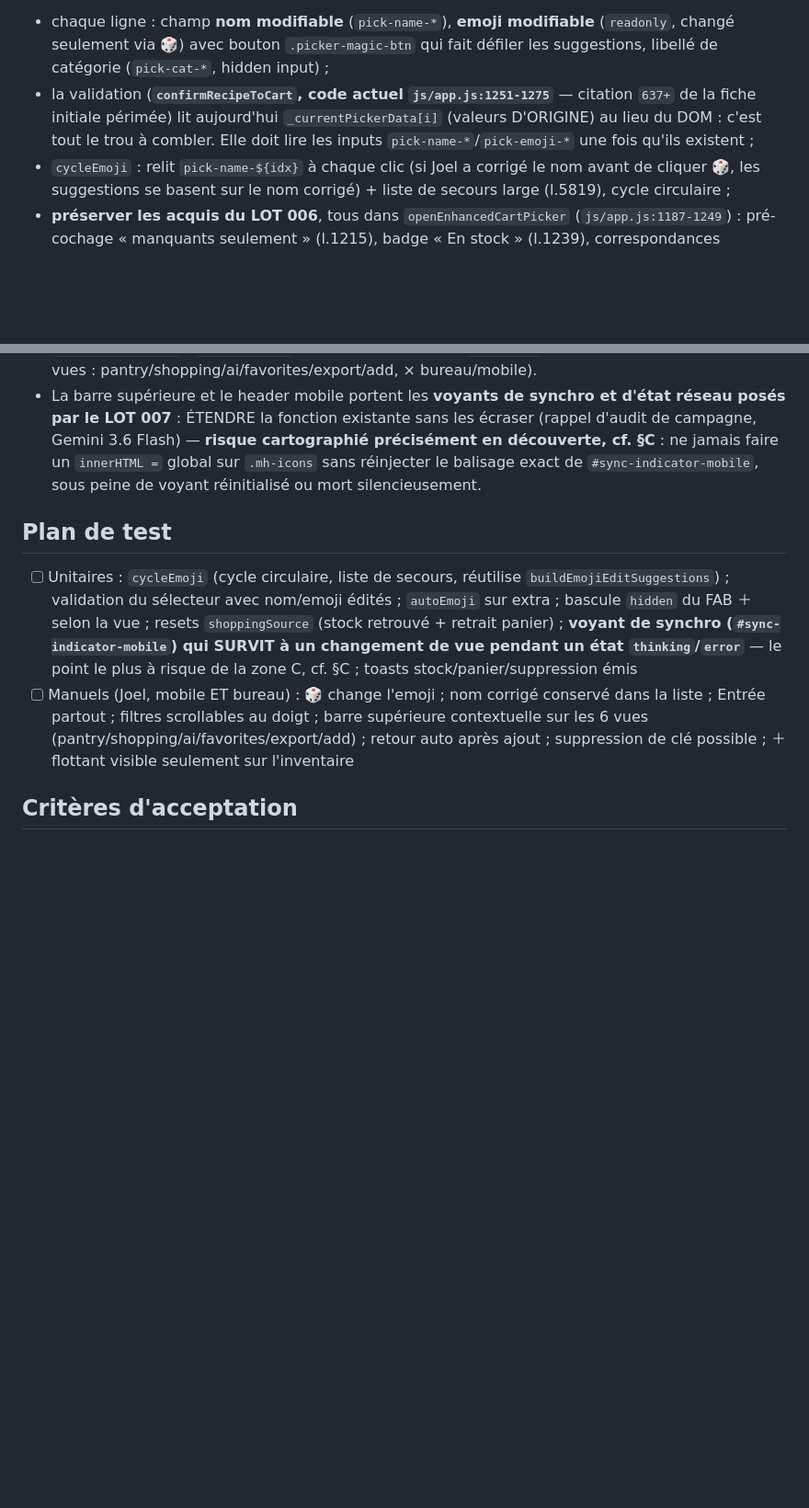
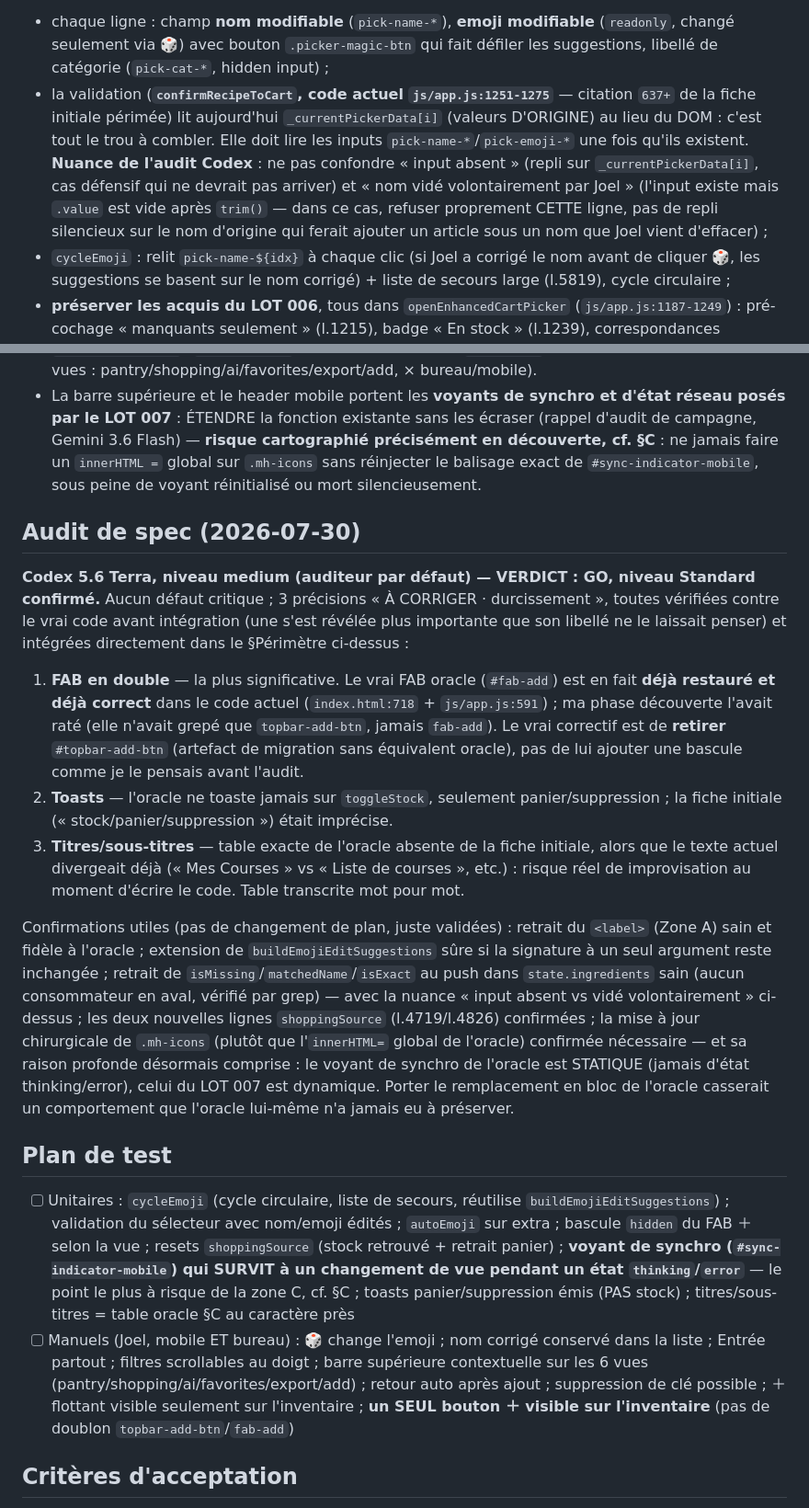
Before and after one commit to JoelMonin/FoodApp_5_0, a Markdown page: RoadMap & Project Pipeline/LOT 012 - Confort d usage retrouve [EN COURS].md, 2 parts joined by grey strips. Shown at 92% size. GitHub-like rendering; blank space fills up the shorter version.

```diff
--- a/RoadMap & Project Pipeline/LOT 012 - Confort d usage retrouve [EN COURS].md
+++ b/RoadMap & Project Pipeline/LOT 012 - Confort d usage retrouve [EN COURS].md
@@ -62,7 +62,11 @@ et le pré-cochage ; il manque l'édition :
 - la validation (**`confirmRecipeToCart`, code actuel `js/app.js:1251-1275`** — citation
   `637+` de la fiche initiale périmée) lit aujourd'hui `_currentPickerData[i]` (valeurs
   D'ORIGINE) au lieu du DOM : c'est tout le trou à combler. Elle doit lire les inputs
-  `pick-name-*`/`pick-emoji-*` une fois qu'ils existent ;
+  `pick-name-*`/`pick-emoji-*` une fois qu'ils existent. **Nuance de l'audit Codex** : ne pas
+  confondre « input absent » (repli sur `_currentPickerData[i]`, cas défensif qui ne devrait
+  pas arriver) et « nom vidé volontairement par Joel » (l'input existe mais `.value` est
+  vide après `trim()` — dans ce cas, refuser proprement CETTE ligne, pas de repli silencieux
+  sur le nom d'origine qui ferait ajouter un article sous un nom que Joel vient d'effacer) ;
 - `cycleEmoji` : relit `pick-name-${idx}` à chaque clic (si Joel a corrigé le nom avant de
   cliquer 🎲, les suggestions se basent sur le nom corrigé) + liste de secours large (l.5819),
   cycle circulaire ;
@@ -196,6 +242,36 @@ les deux, ne pas « nettoyer » le doublon ici (candidat LOT 014).
   ne jamais faire un `innerHTML =` global sur `.mh-icons` sans réinjecter le balisage exact
   de `#sync-indicator-mobile`, sous peine de voyant réinitialisé ou mort silencieusement.
 
+## Audit de spec (2026-07-30)
+
+**Codex 5.6 Terra, niveau medium (auditeur par défaut) — VERDICT : GO, niveau Standard
+confirmé.** Aucun défaut critique ; 3 précisions « À CORRIGER · durcissement », toutes
+vérifiées contre le vrai code avant intégration (une s'est révélée plus importante que son
+libellé ne le laissait penser) et intégrées directement dans le §Périmètre ci-dessus :
+
+1. **FAB en double** — la plus significative. Le vrai FAB oracle (`#fab-add`) est en fait
+   **déjà restauré et déjà correct** dans le code actuel (`index.html:718` +
+   `js/app.js:591`) ; ma phase découverte l'avait raté (elle n'avait grepé que
+   `topbar-add-btn`, jamais `fab-add`). Le vrai correctif est de **retirer**
+   `#topbar-add-btn` (artefact de migration sans équivalent oracle), pas de lui ajouter une
+   bascule comme je le pensais avant l'audit.
+2. **Toasts** — l'oracle ne toaste jamais sur `toggleStock`, seulement panier/suppression ;
+   la fiche initiale (« stock/panier/suppression ») était imprécise.
+3. **Titres/sous-titres** — table exacte de l'oracle absente de la fiche initiale, alors que
+   le texte actuel divergeait déjà (« Mes Courses » vs « Liste de courses », etc.) : risque
+   réel de improvisation au moment d'écrire le code. Table transcrite mot pour mot.
+
+Confirmations utiles (pas de changement de plan, juste validées) : retrait du `<label>`
+(Zone A) sain et fidèle à l'oracle ; extension de `buildEmojiEditSuggestions` sûre si la
+signature à un seul argument reste inchangée ; retrait de `isMissing`/`matchedName`/`isExact`
+au push dans `state.ingredients` sain (aucun consommateur en aval, vérifié par grep) — avec
+la nuance « input absent vs vidé volontairement » ci-dessus ; les deux nouvelles lignes
+`shoppingSource` (l.4719/l.4826) confirmées ; la mise à jour chirurgicale de `.mh-icons`
+(plutôt que l'`innerHTML=` global de l'oracle) confirmée nécessaire — et sa raison profonde
+désormais comprise : le voyant de synchro de l'oracle est STATIQUE (jamais d'état
+thinking/error), celui du LOT 007 est dynamique. Porter le remplacement en bloc de l'oracle
+casserait un comportement que l'oracle lui-même n'a jamais eu à préserver.
+
 ## Plan de test
 
 - [ ] Unitaires : `cycleEmoji` (cycle circulaire, liste de secours, réutilise
@@ -204,11 +280,13 @@ les deux, ne pas « nettoyer » le doublon ici (candidat LOT 014).
       `shoppingSource` (stock retrouvé + retrait panier) ; **voyant de synchro
       (`#sync-indicator-mobile`) qui SURVIT à un changement de vue pendant un état
       `thinking`/`error`** — le point le plus à risque de la zone C, cf. §C ;
-      toasts stock/panier/suppression émis
+      toasts panier/suppression émis (PAS stock) ; titres/sous-titres = table oracle §C
+      au caractère près
 - [ ] Manuels (Joel, mobile ET bureau) : 🎲 change l'emoji ; nom corrigé conservé dans la
       liste ; Entrée partout ; filtres scrollables au doigt ; barre supérieure contextuelle
       sur les 6 vues (pantry/shopping/ai/favorites/export/add) ; retour auto après ajout ;
-      suppression de clé possible ; ＋ flottant visible seulement sur l'inventaire
+      suppression de clé possible ; ＋ flottant visible seulement sur l'inventaire ; **un
+      SEUL bouton ＋ visible sur l'inventaire** (pas de doublon `topbar-add-btn`/`fab-add`)
 
 ## Critères d'acceptation
 
```
Also changed, not shown: other parts of RoadMap & Project Pipeline/LOT 012 - Confort d usage retrouve [EN COURS].md (+49 -7 lines).
